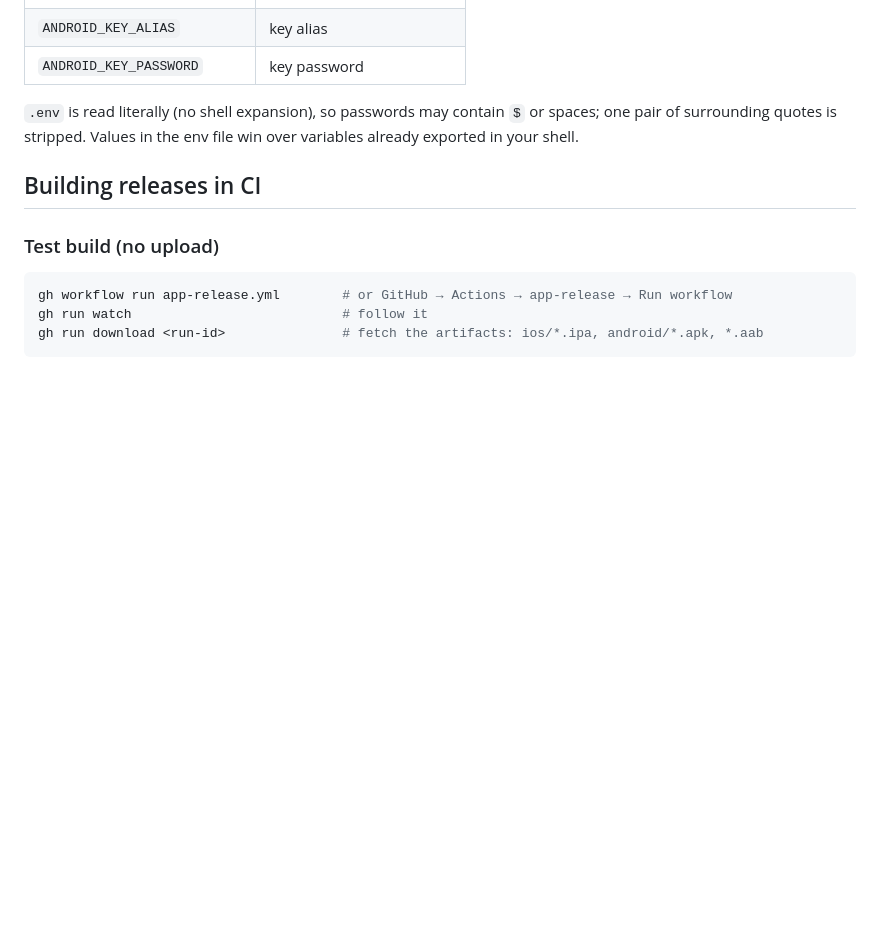
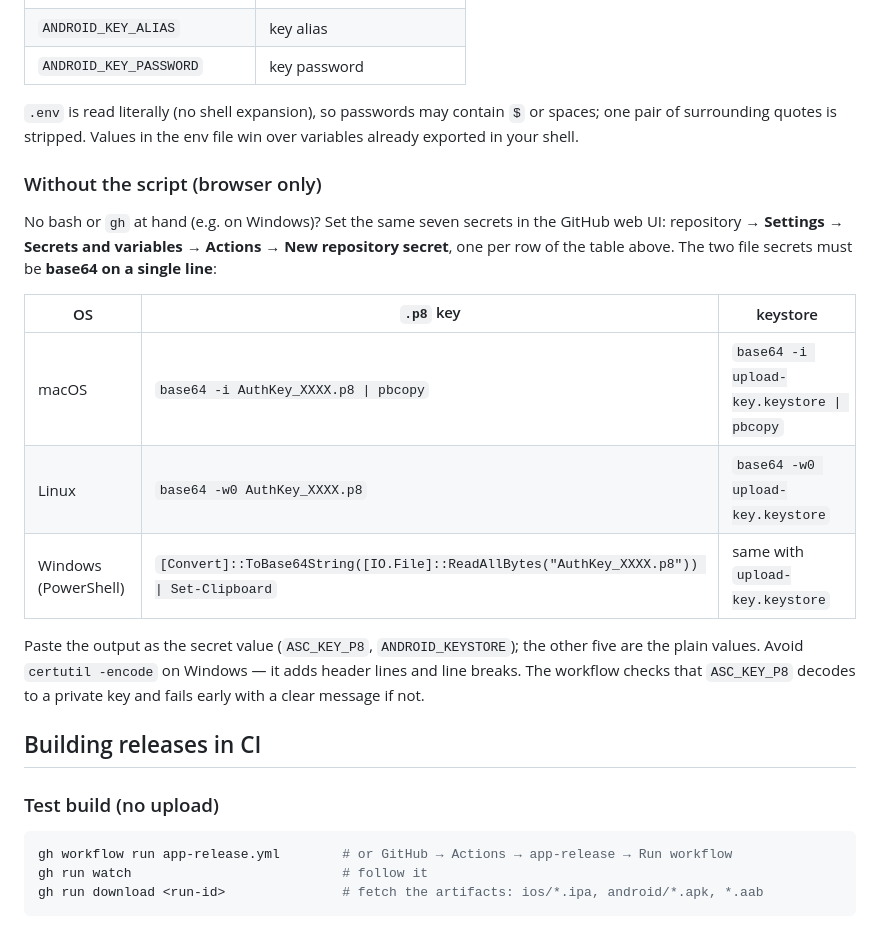
Before and after one commit to mhaberler/theengs-online-decoder, a Markdown page: BUILD.md, the part around one of its changes. GitHub-like rendering; blank space fills up the shorter version.

```diff
--- a/BUILD.md
+++ b/BUILD.md
@@ -287,6 +324,24 @@ them with `gh secret set` — values are piped, never printed.
 or spaces; one pair of surrounding quotes is stripped. Values in the env file
 win over variables already exported in your shell.
 
+### Without the script (browser only)
+
+No bash or `gh` at hand (e.g. on Windows)? Set the same seven secrets in the
+GitHub web UI: repository → **Settings → Secrets and variables → Actions →
+New repository secret**, one per row of the table above. The two file secrets
+must be **base64 on a single line**:
+
+| OS | `.p8` key | keystore |
+|---|---|---|
+| macOS | `base64 -i AuthKey_XXXX.p8 \| pbcopy` | `base64 -i upload-key.keystore \| pbcopy` |
+| Linux | `base64 -w0 AuthKey_XXXX.p8` | `base64 -w0 upload-key.keystore` |
+| Windows (PowerShell) | `[Convert]::ToBase64String([IO.File]::ReadAllBytes("AuthKey_XXXX.p8")) \| Set-Clipboard` | same with `upload-key.keystore` |
+
+Paste the output as the secret value (`ASC_KEY_P8`, `ANDROID_KEYSTORE`); the
+other five are the plain values. Avoid `certutil -encode` on Windows — it adds
+header lines and line breaks. The workflow checks that `ASC_KEY_P8` decodes to
+a private key and fails early with a clear message if not.
+
 ## Building releases in CI
 
 ### Test build (no upload)
```
Also changed, not shown: other parts of BUILD.md (+37 -0 lines).
